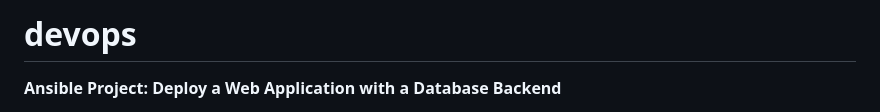
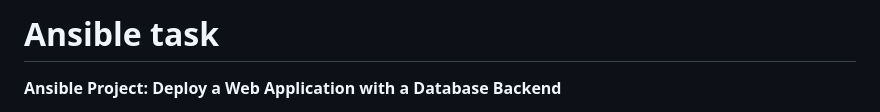
Before and after one commit to Zarifa003/AnsibleTask, a Markdown page: README.md, the part around the change. GitHub-like rendering.

```diff
--- a/README.md
+++ b/README.md
@@ -1,4 +1,4 @@
-# devops
+# Ansible task
 
 **Ansible Project: Deploy a Web Application with a Database Backend**
 
```
